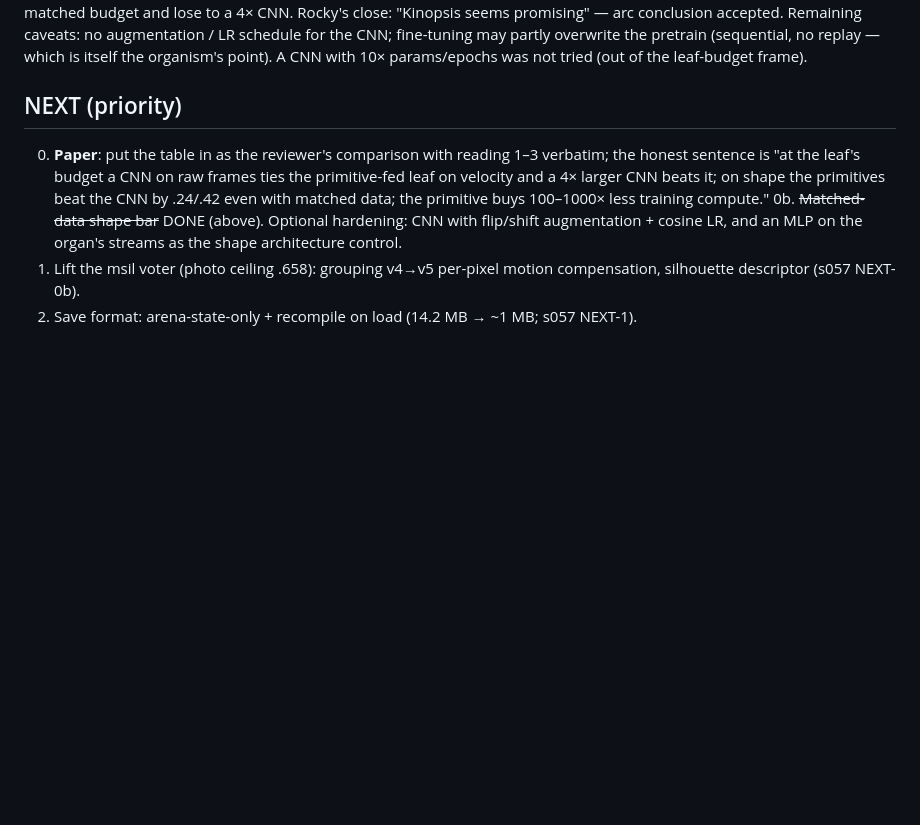
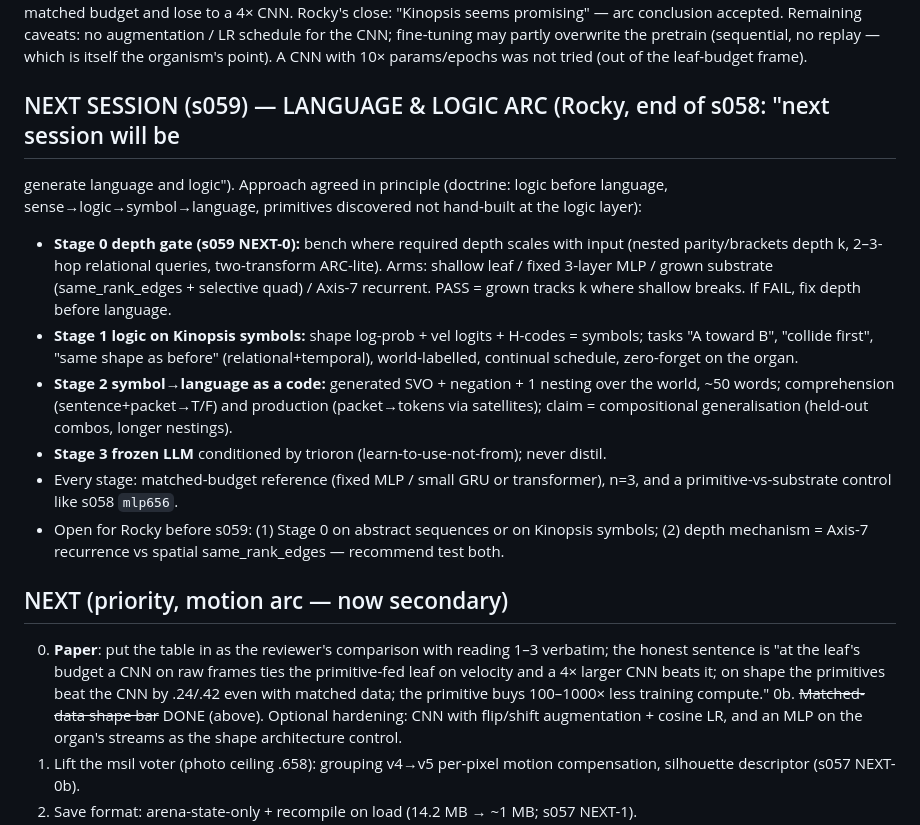
Before and after one commit to Marcrockhat/trioron-project, a Markdown page: docs/handoff/HANDOFF.md, the part around the change. Rendered like a GitHub page; blank space fills up the shorter version.

Commit message:
s058 handoff: s059 language & logic arc plan (depth gate first)
Co-Authored-By: Claude Fable 5 <noreply@anthropic.com>

```diff
--- a/docs/handoff/HANDOFF.md
+++ b/docs/handoff/HANDOFF.md
@@ -68,7 +68,26 @@ augmentation / LR schedule for the CNN; fine-tuning may partly overwrite the pre
 (sequential, no replay — which is itself the organism's point). A CNN with 10× params/epochs
 was not tried (out of the leaf-budget frame).
 
-## NEXT (priority)
+## NEXT SESSION (s059) — LANGUAGE & LOGIC ARC (Rocky, end of s058: "next session will be
+generate language and logic"). Approach agreed in principle (doctrine: logic before language,
+sense→logic→symbol→language, primitives discovered not hand-built at the logic layer):
+- **Stage 0 depth gate (s059 NEXT-0):** bench where required depth scales with input (nested
+  parity/brackets depth k, 2–3-hop relational queries, two-transform ARC-lite). Arms: shallow
+  leaf / fixed 3-layer MLP / grown substrate (same_rank_edges + selective quad) / Axis-7
+  recurrent. PASS = grown tracks k where shallow breaks. If FAIL, fix depth before language.
+- **Stage 1 logic on Kinopsis symbols:** shape log-prob + vel logits + H-codes = symbols; tasks
+  "A toward B", "collide first", "same shape as before" (relational+temporal), world-labelled,
+  continual schedule, zero-forget on the organ.
+- **Stage 2 symbol→language as a code:** generated SVO + negation + 1 nesting over the world,
+  ~50 words; comprehension (sentence+packet→T/F) and production (packet→tokens via satellites);
+  claim = compositional generalisation (held-out combos, longer nestings).
+- **Stage 3 frozen LLM** conditioned by trioron (learn-to-use-not-from); never distil.
+- Every stage: matched-budget reference (fixed MLP / small GRU or transformer), n=3, and a
+  primitive-vs-substrate control like s058 `mlp656`.
+- Open for Rocky before s059: (1) Stage 0 on abstract sequences or on Kinopsis symbols;
+  (2) depth mechanism = Axis-7 recurrence vs spatial same_rank_edges — recommend test both.
+
+## NEXT (priority, motion arc — now secondary)
 0. **Paper**: put the table in as the reviewer's comparison with reading 1–3 verbatim; the
    honest sentence is "at the leaf's budget a CNN on raw frames ties the primitive-fed leaf on
    velocity and a 4× larger CNN beats it; on shape the primitives beat the CNN by .24/.42 even
```
